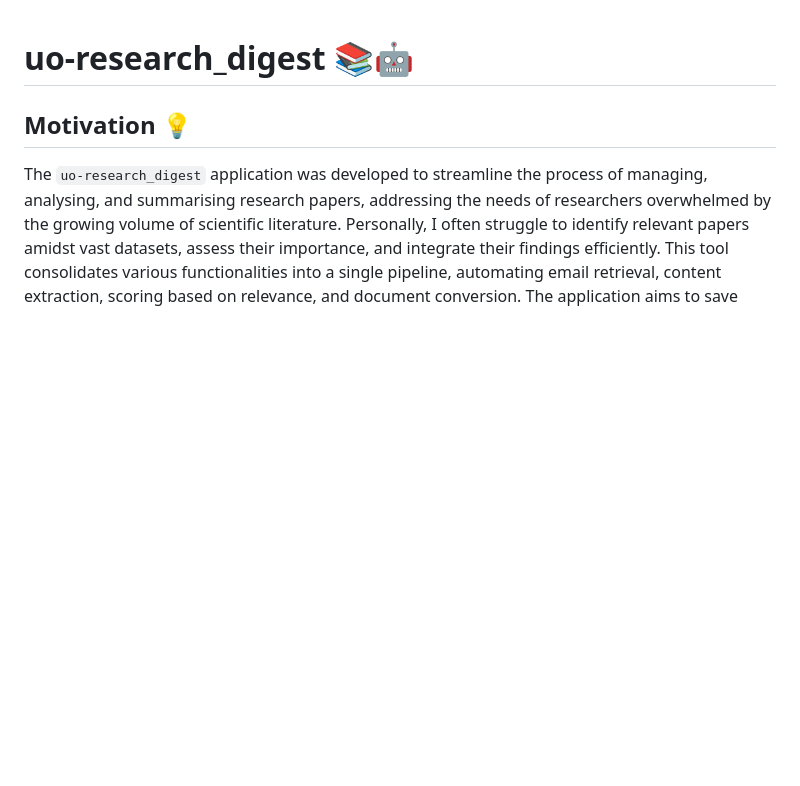
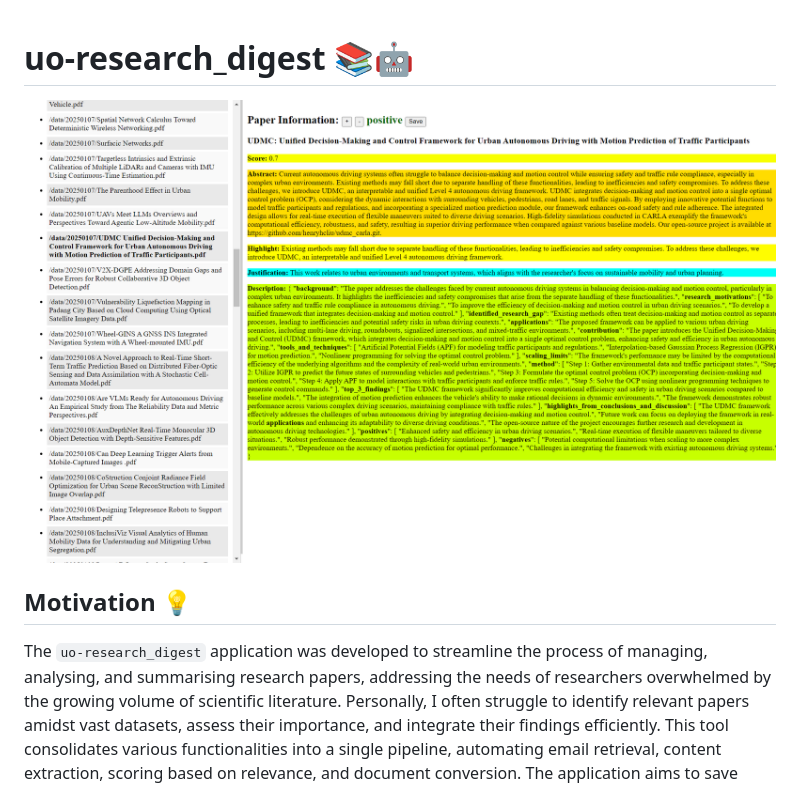
Before and after one commit to TomKomar/uo-research_digest, a Markdown page: README.md, the part around the change. GitHub-like rendering; pictures changed too: research_papers_list_preview_score.png (added); blank space fills up the shorter version.

Commit message:
web image

```diff
--- a/README.md
+++ b/README.md
@@ -1,4 +1,6 @@
 # uo-research_digest 📚🤖
+
+<img src="research_papers_list_preview_score.png" alt="frontend"  width="1600" />
 
 ## Motivation 💡
 The `uo-research_digest` application was developed to streamline the process of managing, analysing, and summarising research papers, addressing the needs of researchers overwhelmed by the growing volume of scientific literature. Personally, I often struggle to identify relevant papers amidst vast datasets, assess their importance, and integrate their findings efficiently. This tool consolidates various functionalities into a single pipeline, automating email retrieval, content extraction, scoring based on relevance, and document conversion. The application aims to save researchers significant time and effort while ensuring they stay updated with critical advancements in their fields.
```
Also changed, not shown: 1 other file.
